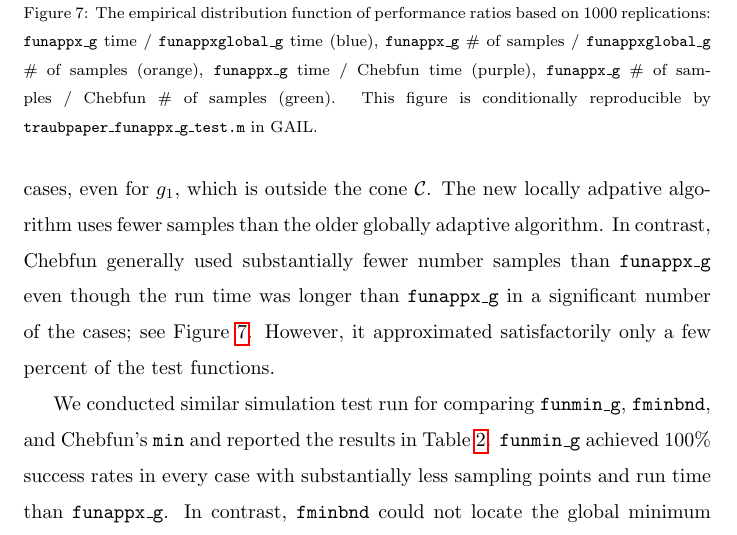
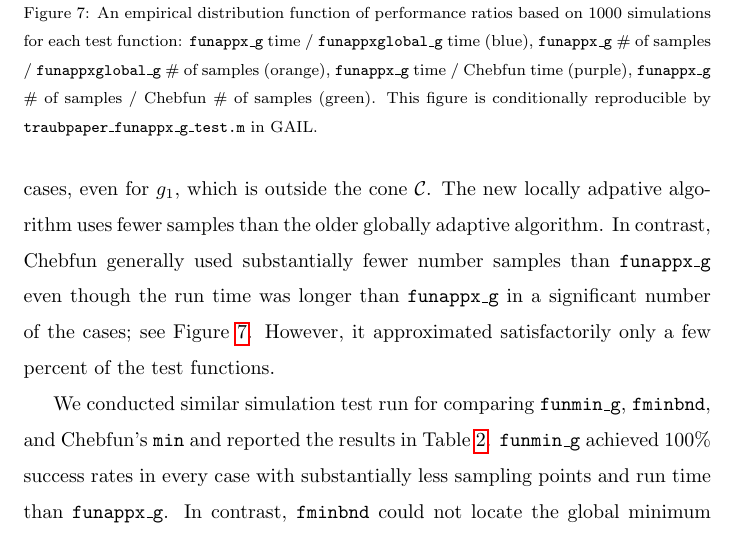
Before and after one commit to xtong5/LocalAdaptiveAppxOpt, a LaTeX paper (TraubMemorialPaper.tex): part of page 31 of 36, cut so that both start at the same text. Compiled offline with pdfLaTeX.

Commit message:
Refine caption.

```diff
--- a/TraubMemorialPaper.tex
+++ b/TraubMemorialPaper.tex
@@ -1451,13 +1451,13 @@ Table~\ref{tab:localVsGlobalVsChebfun}.
 \includegraphics[width=80mm]{figure/traub_funappx_g_test.eps}
 %  \\ a)  & b)
 %  \end{tabular}
-\caption{The empirical distribution function of performance ratios based on 1000
-replications: \funappxg{} time $/$ \funappxglobalg{} time (blue), \funappxg{} \#
-of samples $/$ \funappxglobalg{} \# of samples (orange), \funappxg{} time $/$
-Chebfun time (purple), \funappxg{} \# of samples $/$ Chebfun \# of samples
-(green). This figure is conditionally reproducible by
+\caption{An empirical distribution function of performance ratios based on 1000
+simulations for each test function: \funappxg{} time $/$ \funappxglobalg{} time
+(blue), \funappxg{} \# of samples $/$ \funappxglobalg{} \# of samples (orange),
+\funappxg{} time $/$ Chebfun time (purple), \funappxg{} \# of samples $/$
+Chebfun \# of samples (green). This figure is conditionally reproducible by
 \texttt{traubpaper\_funappx\_g\_test.m} in GAIL.}
-  \label{fig:testfunctions}
+\label{fig:testfunctions}
 \end{figure}
 
 %
```
